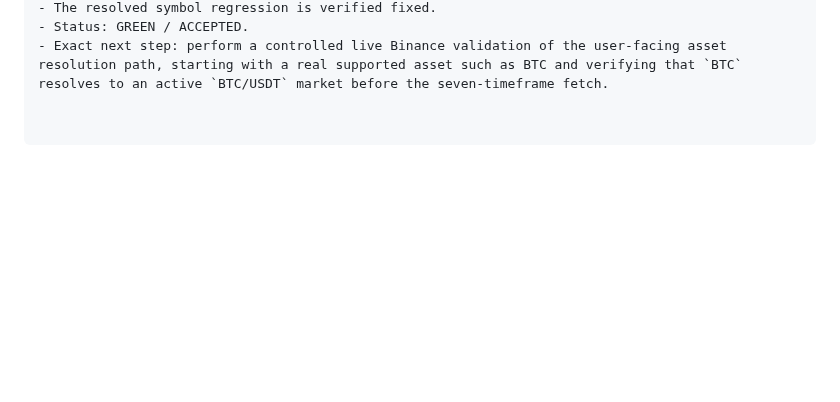
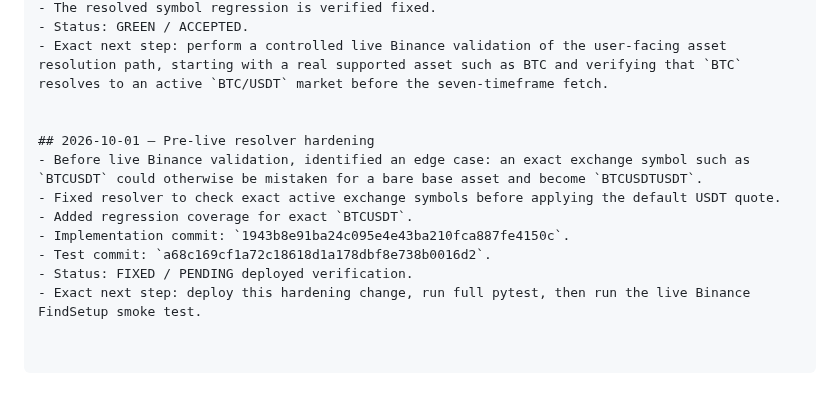
Before and after one commit to nyxtryp/aicfa, a Markdown page: PROJECT_PLAN.md, the part around the change. Rendered like a GitHub page; blank space fills up the shorter version.

Commit message:
Record pre-live Binance resolver hardening

```diff
--- a/PROJECT_PLAN.md
+++ b/PROJECT_PLAN.md
@@ -1445,3 +1445,13 @@ Implement deterministic provider-backed asset/symbol resolution for user command
 - The resolved symbol regression is verified fixed.
 - Status: GREEN / ACCEPTED.
 - Exact next step: perform a controlled live Binance validation of the user-facing asset resolution path, starting with a real supported asset such as BTC and verifying that `BTC` resolves to an active `BTC/USDT` market before the seven-timeframe fetch.
+
+
+## 2026-10-01 — Pre-live resolver hardening
+- Before live Binance validation, identified an edge case: an exact exchange symbol such as `BTCUSDT` could otherwise be mistaken for a bare base asset and become `BTCUSDTUSDT`.
+- Fixed resolver to check exact active exchange symbols before applying the default USDT quote.
+- Added regression coverage for exact `BTCUSDT`.
+- Implementation commit: `1943b8e91ba24c095e4e43ba210fca887fe4150c`.
+- Test commit: `a68c169cf1a72c18618d1a178dbf8e738b0016d2`.
+- Status: FIXED / PENDING deployed verification.
+- Exact next step: deploy this hardening change, run full pytest, then run the live Binance FindSetup smoke test.
```
